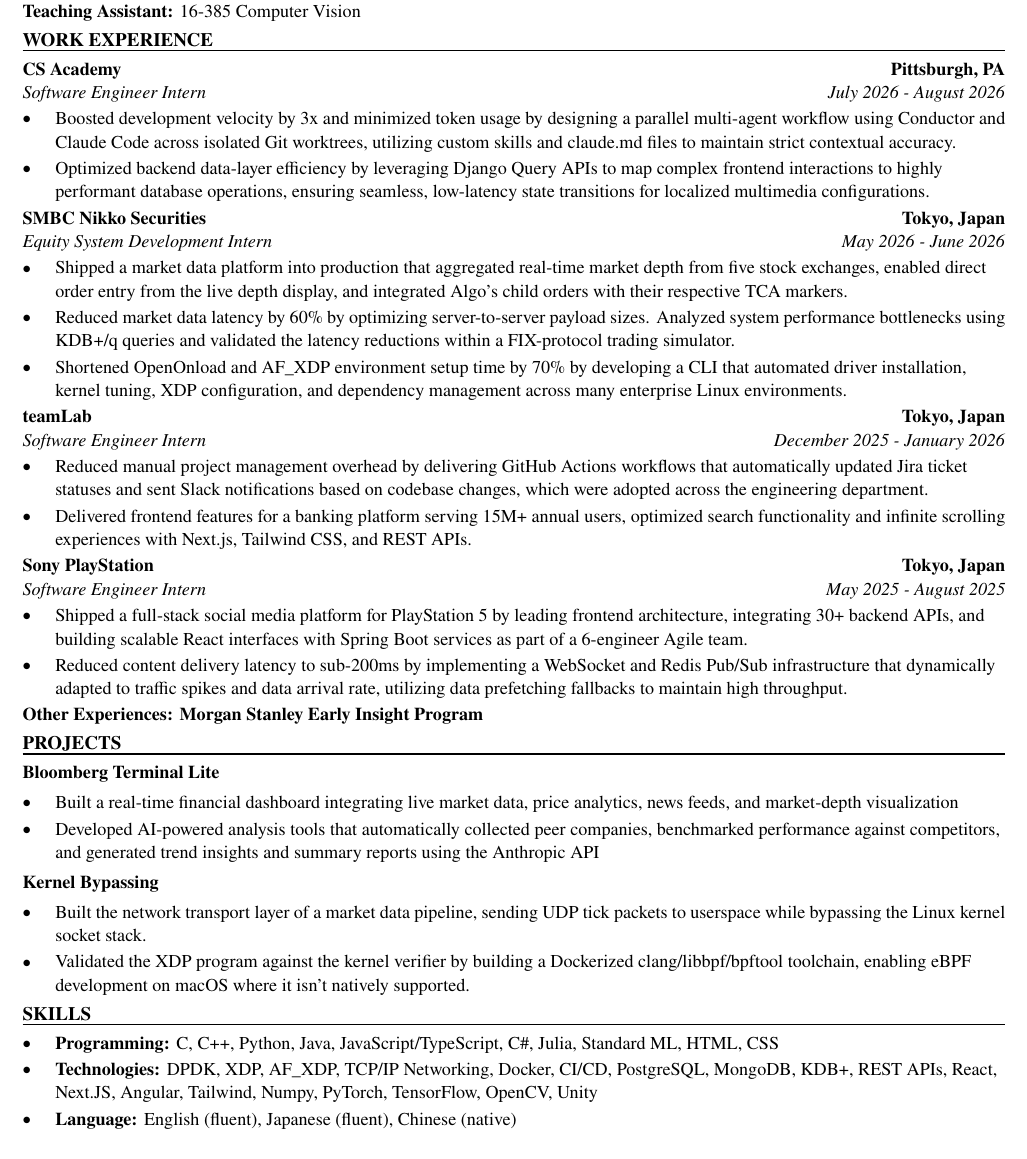
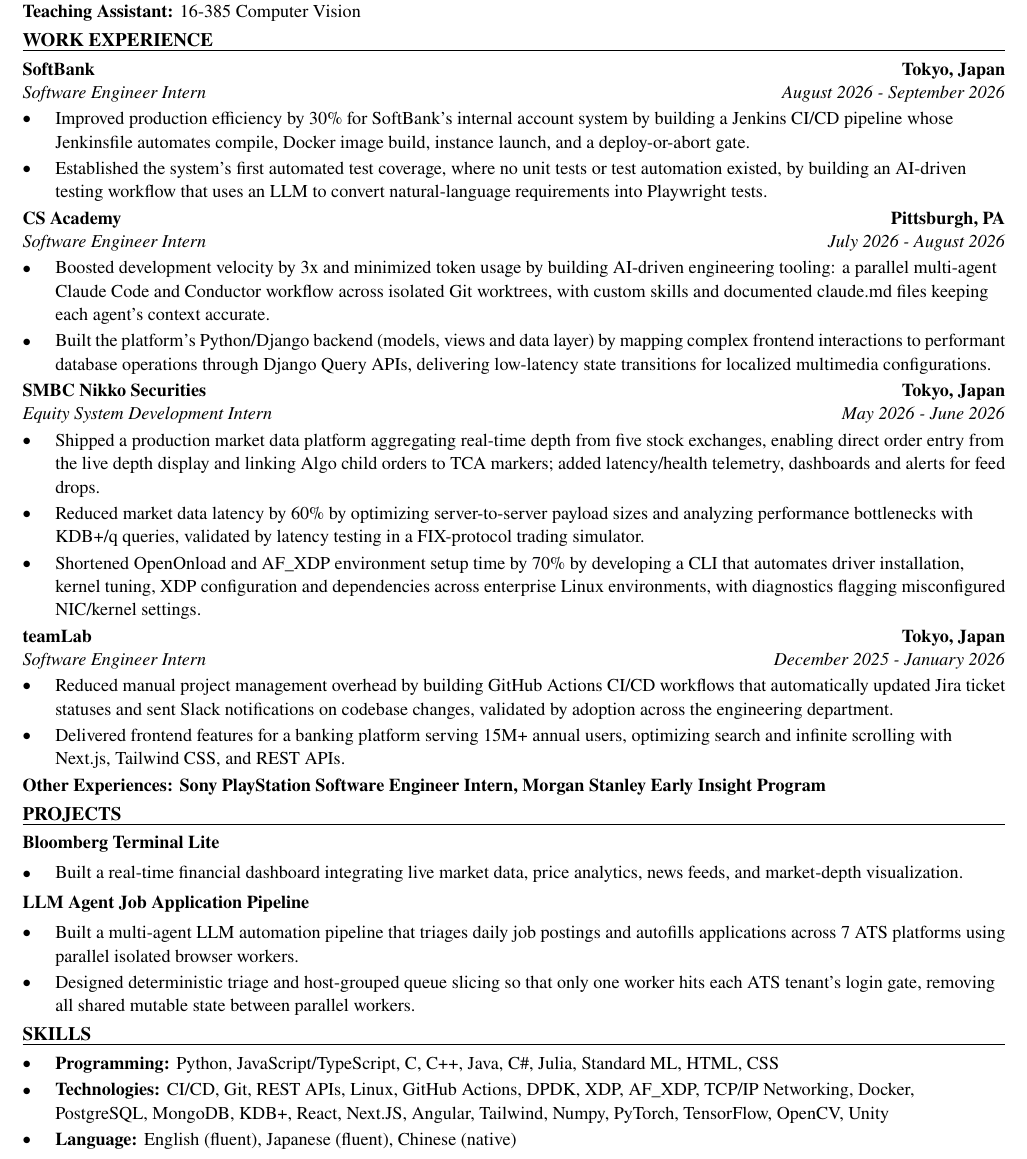
Before and after one commit to xinyichan04/resume, a LaTeX CV (resume.tex, which reads skills.tex): part of the page, cut so that both start at the same text. Compiled offline with pdfLaTeX.

Commit message:
Tailor for PlayStation: SWE Intern Test Infra (ATS score 100.0 -> 100.0)

```diff
--- a/resume.tex
+++ b/resume.tex
@@ -50,43 +50,42 @@
 \textbf{Teaching Assistant:} 16-385 Computer Vision
 
 \section*{WORK EXPERIENCE}
+\entry{SoftBank}{Tokyo, Japan}{Software Engineer Intern}{August 2026 - September 2026}
+\begin{itemize}
+  \item Improved production efficiency by 30\% for SoftBank's internal account system by building a Jenkins CI/CD pipeline whose Jenkinsfile automates compile, Docker image build, instance launch, and a deploy-or-abort gate.
+  \item Established the system's first automated test coverage, where no unit tests or test automation existed, by building an AI-driven testing workflow that uses an LLM to convert natural-language requirements into Playwright tests.
+\end{itemize}
+
 \entry{CS Academy}{Pittsburgh, PA}{Software Engineer Intern}{July 2026 - August 2026}
 \begin{itemize}
-  \item Boosted development velocity by 3x and minimized token usage by designing a parallel multi-agent workflow using Conductor and Claude Code across isolated Git worktrees, utilizing custom skills and claude.md files to maintain strict contextual accuracy.
-  \item Optimized backend data-layer efficiency by leveraging Django Query APIs to map complex frontend interactions to highly performant database operations, ensuring seamless, low-latency state transitions for localized multimedia configurations.
+  \item Boosted development velocity by 3x and minimized token usage by building AI-driven engineering tooling: a parallel multi-agent Claude Code and Conductor workflow across isolated Git worktrees, with custom skills and documented claude.md files keeping each agent's context accurate.
+  \item Built the platform's Python/Django backend (models, views and data layer) by mapping complex frontend interactions to performant database operations through Django Query APIs, delivering low-latency state transitions for localized multimedia configurations.
 \end{itemize}
 
 \entry{SMBC Nikko Securities}{Tokyo, Japan}{Equity System Development Intern}{May 2026 - June 2026}
 \begin{itemize}
-  \item Shipped a market data platform into production that aggregated real-time market depth from five stock exchanges, enabled direct order entry from the live depth display, and integrated Algo's child orders with their respective TCA markers.
-  \item Reduced market data latency by 60\% by optimizing server-to-server payload sizes. Analyzed system performance bottlenecks using KDB+/q queries and validated the latency reductions within a FIX-protocol trading simulator.
-  \item Shortened OpenOnload and AF\_XDP environment setup time by 70\% by developing a CLI that automated driver installation, kernel tuning, XDP configuration, and dependency management across many enterprise Linux environments.
+  \item Shipped a production market data platform aggregating real-time depth from five stock exchanges, enabling direct order entry from the live depth display and linking Algo child orders to TCA markers; added latency/health telemetry, dashboards and alerts for feed drops.
+  \item Reduced market data latency by 60\% by optimizing server-to-server payload sizes and analyzing performance bottlenecks with KDB+/q queries, validated by latency testing in a FIX-protocol trading simulator.
+  \item Shortened OpenOnload and AF\_XDP environment setup time by 70\% by developing a CLI that automates driver installation, kernel tuning, XDP configuration and dependencies across enterprise Linux environments, with diagnostics flagging misconfigured NIC/kernel settings.
 \end{itemize}
 
 \entry{teamLab}{Tokyo, Japan}{Software Engineer Intern}{December 2025 - January 2026}
 \begin{itemize}
-  \item Reduced manual project management overhead by delivering GitHub Actions workflows that automatically updated Jira ticket statuses and sent Slack notifications based on codebase changes, which were adopted across the engineering department.
-  \item Delivered frontend features for a banking platform serving 15M+ annual users, optimized search functionality and infinite scrolling experiences with Next.js, Tailwind CSS, and REST APIs.
+  \item Reduced manual project management overhead by building GitHub Actions CI/CD workflows that automatically updated Jira ticket statuses and sent Slack notifications on codebase changes, validated by adoption across the engineering department.
+  \item Delivered frontend features for a banking platform serving 15M+ annual users, optimizing search and infinite scrolling with Next.js, Tailwind CSS, and REST APIs.
 \end{itemize}
-
-\entry{Sony PlayStation}{Tokyo, Japan}{Software Engineer Intern}{May 2025 - August 2025}
-\begin{itemize}
-  \item Shipped a full-stack social media platform for PlayStation 5 by leading frontend architecture, integrating 30+ backend APIs, and building scalable React interfaces with Spring Boot services as part of a 6-engineer Agile team.
-  \item Reduced content delivery latency to sub-200ms by implementing a WebSocket and Redis Pub/Sub infrastructure that dynamically adapted to traffic spikes and data arrival rate, utilizing data prefetching fallbacks to maintain high throughput.
-\end{itemize}
-\textbf{Other Experiences: Morgan Stanley Early Insight Program}
+\textbf{Other Experiences: Sony PlayStation Software Engineer Intern, Morgan Stanley Early Insight Program}
 
 \section*{PROJECTS}
 \textbf{Bloomberg Terminal Lite}\par\vspace{2pt}
 \begin{itemize}
-  \item Built a real-time financial dashboard integrating live market data, price analytics, news feeds, and market-depth visualization
-  \item Developed AI-powered analysis tools that automatically collected peer companies, benchmarked performance against competitors, and generated trend insights and summary reports using the Anthropic API
+  \item Built a real-time financial dashboard integrating live market data, price analytics, news feeds, and market-depth visualization.
 \end{itemize}
 \vspace{2pt}
-\textbf{Kernel Bypassing}\par\vspace{2pt}
+\textbf{LLM Agent Job Application Pipeline}\par\vspace{2pt}
 \begin{itemize}
-  \item Built the network transport layer of a market data pipeline, sending UDP tick packets to userspace while bypassing the Linux kernel socket stack.
-  \item Validated the XDP program against the kernel verifier by building a Dockerized clang/libbpf/bpftool toolchain, enabling eBPF development on macOS where it isn't natively supported.
+  \item Built a multi-agent LLM automation pipeline that triages daily job postings and autofills applications across 7 ATS platforms using parallel isolated browser workers.
+  \item Designed deterministic triage and host-grouped queue slicing so that only one worker hits each ATS tenant's login gate, removing all shared mutable state between parallel workers.
 \end{itemize}
 
 \input{skills.tex}
--- a/skills.tex
+++ b/skills.tex
@@ -1,7 +1,7 @@
 % SKILLS section: the ONLY part the tailoring system rewrites.
 \section*{SKILLS}
 \begin{itemize}
-  \item \textbf{Programming:} C, C++, Python, Java, JavaScript/TypeScript, C\#, Julia, Standard ML, HTML, CSS
-  \item \textbf{Technologies:} DPDK, XDP, AF\_XDP, TCP/IP Networking, Docker, CI/CD, PostgreSQL, MongoDB, KDB+, REST APIs, React, Next.JS, Angular, Tailwind, Numpy, PyTorch, TensorFlow, OpenCV, Unity
+  \item \textbf{Programming:} Python, JavaScript/TypeScript, C, C++, Java, C\#, Julia, Standard ML, HTML, CSS
+  \item \textbf{Technologies:} CI/CD, Git, REST APIs, Linux, GitHub Actions, DPDK, XDP, AF\_XDP, TCP/IP Networking, Docker, PostgreSQL, MongoDB, KDB+, React, Next.JS, Angular, Tailwind, Numpy, PyTorch, TensorFlow, OpenCV, Unity
   \item \textbf{Language:} English (fluent), Japanese (fluent), Chinese (native)
 \end{itemize}
```
